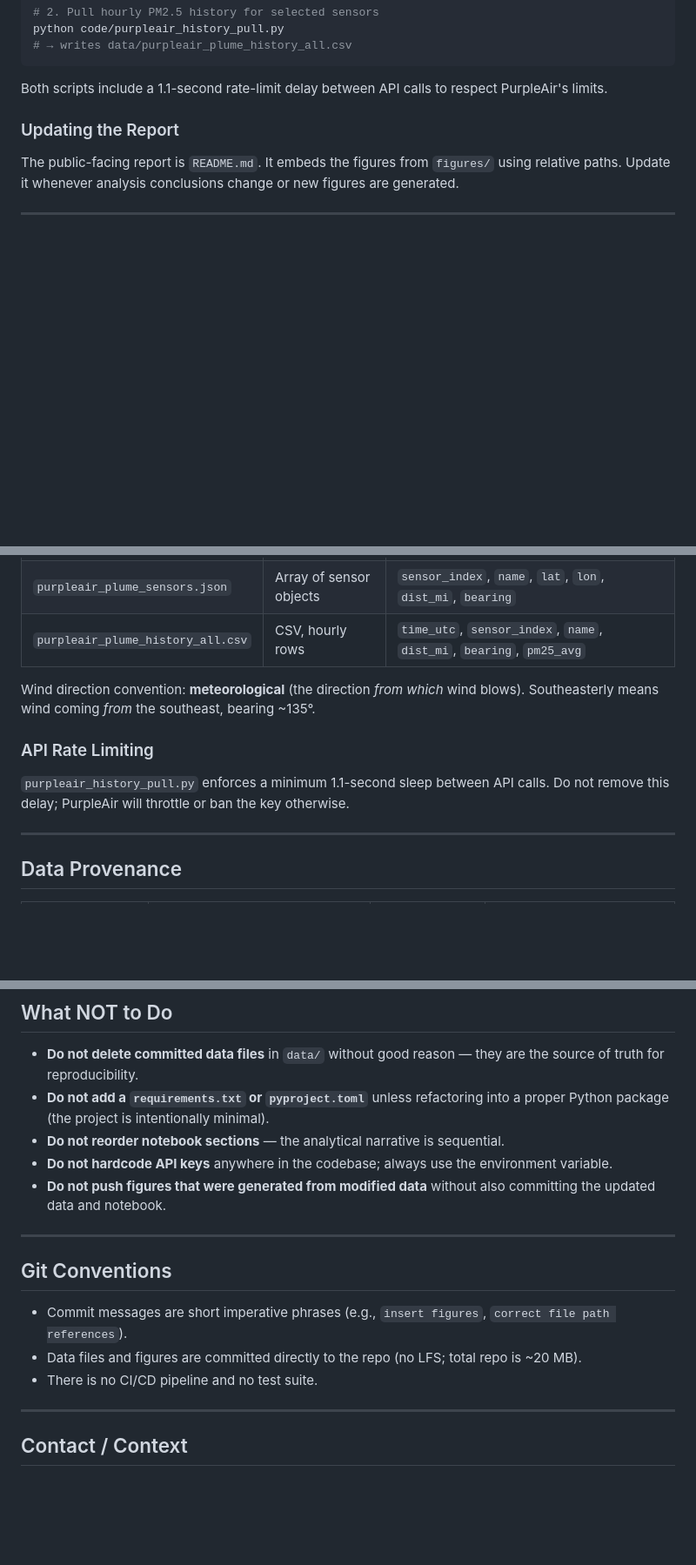
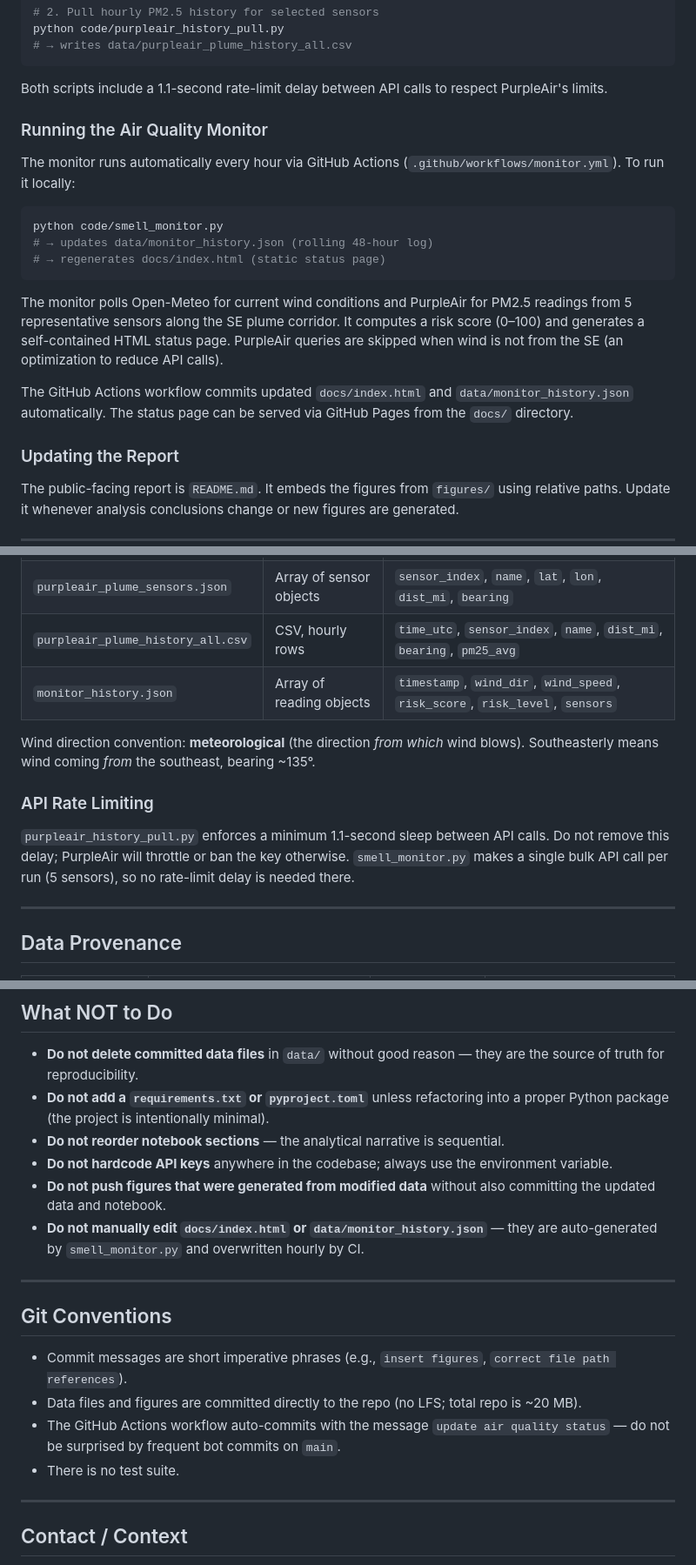
Before and after one commit to aryehj/southside-smells, a Markdown page: CLAUDE.md, 3 parts joined by grey strips. Shown at 87% size. Drawn GitHub-style; blank space fills up the shorter version.

````diff
--- a/CLAUDE.md
+++ b/CLAUDE.md
@@ -109,6 +133,20 @@ python code/purpleair_history_pull.py
 ```
 
 Both scripts include a 1.1-second rate-limit delay between API calls to respect PurpleAir's limits.
+
+### Running the Air Quality Monitor
+
+The monitor runs automatically every hour via GitHub Actions (`.github/workflows/monitor.yml`). To run it locally:
+
+```bash
+python code/smell_monitor.py
+# → updates data/monitor_history.json (rolling 48-hour log)
+# → regenerates docs/index.html (static status page)
+```
+
+The monitor polls Open-Meteo for current wind conditions and PurpleAir for PM2.5 readings from 5 representative sensors along the SE plume corridor. It computes a risk score (0–100) and generates a self-contained HTML status page. PurpleAir queries are skipped when wind is not from the SE (an optimization to reduce API calls).
+
+The GitHub Actions workflow commits updated `docs/index.html` and `data/monitor_history.json` automatically. The status page can be served via GitHub Pages from the `docs/` directory.
 
 ### Updating the Report
 
@@ -154,12 +192,13 @@ def compass(degrees) -> str:
 | `open_meteo_hyde_park.json` | Open-Meteo response JSON | `hourly.time`, `hourly.wind_direction_10m`, `hourly.wind_speed_10m` |
 | `purpleair_plume_sensors.json` | Array of sensor objects | `sensor_index`, `name`, `lat`, `lon`, `dist_mi`, `bearing` |
 | `purpleair_plume_history_all.csv` | CSV, hourly rows | `time_utc`, `sensor_index`, `name`, `dist_mi`, `bearing`, `pm25_avg` |
+| `monitor_history.json` | Array of reading objects | `timestamp`, `wind_dir`, `wind_speed`, `risk_score`, `risk_level`, `sensors` |
 
 Wind direction convention: **meteorological** (the direction *from which* wind blows). Southeasterly means wind coming *from* the southeast, bearing ~135°.
 
 ### API Rate Limiting
 
-`purpleair_history_pull.py` enforces a minimum 1.1-second sleep between API calls. Do not remove this delay; PurpleAir will throttle or ban the key otherwise.
+`purpleair_history_pull.py` enforces a minimum 1.1-second sleep between API calls. Do not remove this delay; PurpleAir will throttle or ban the key otherwise. `smell_monitor.py` makes a single bulk API call per run (5 sensors), so no rate-limit delay is needed there.
 
 ---
 
@@ -181,6 +220,7 @@ Wind direction convention: **meteorological** (the direction *from which* wind b
 - **Do not reorder notebook sections** — the analytical narrative is sequential.
 - **Do not hardcode API keys** anywhere in the codebase; always use the environment variable.
 - **Do not push figures that were generated from modified data** without also committing the updated data and notebook.
+- **Do not manually edit `docs/index.html` or `data/monitor_history.json`** — they are auto-generated by `smell_monitor.py` and overwritten hourly by CI.
 
 ---
 
@@ -188,7 +228,8 @@ Wind direction convention: **meteorological** (the direction *from which* wind b
 
 - Commit messages are short imperative phrases (e.g., `insert figures`, `correct file path references`).
 - Data files and figures are committed directly to the repo (no LFS; total repo is ~20 MB).
-- There is no CI/CD pipeline and no test suite.
+- The GitHub Actions workflow auto-commits with the message `update air quality status` — do not be surprised by frequent bot commits on `main`.
+- There is no test suite.
 
 ---
 
````
Also changed, not shown: other parts of CLAUDE.md (+33 -9 lines).
